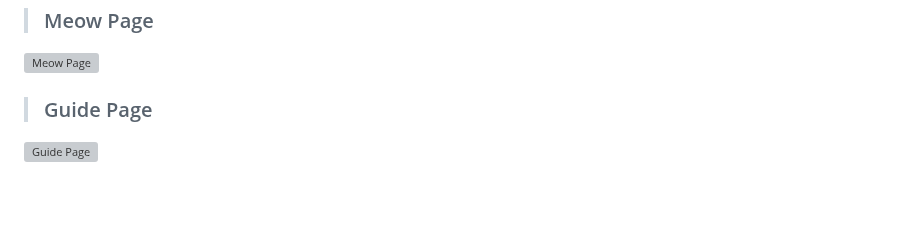
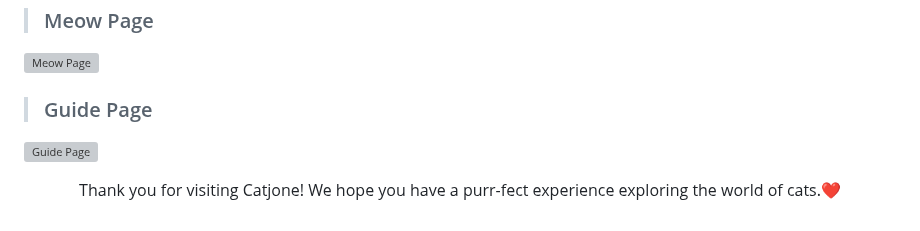
Before and after one commit to HelloArtty/CATJone, a Markdown page: README.md, the part around the change. Drawn GitHub-style; blank space fills up the shorter version; grey boxes are pictures that could not be loaded.

```diff
--- a/README.md
+++ b/README.md
@@ -60,3 +60,5 @@ To use the CatJone website, simply visit [CATJone](https://catjone.000webhostapp
 > ### Guide Page
 
 ![Guide Page](https://cdn.discordapp.com/attachments/806864849488707587/1110075714453114971/image.png)
+
+ <p align="center">Thank you for visiting Catjone! We hope you have a purr-fect experience exploring the world of cats.❤️</p>
```
